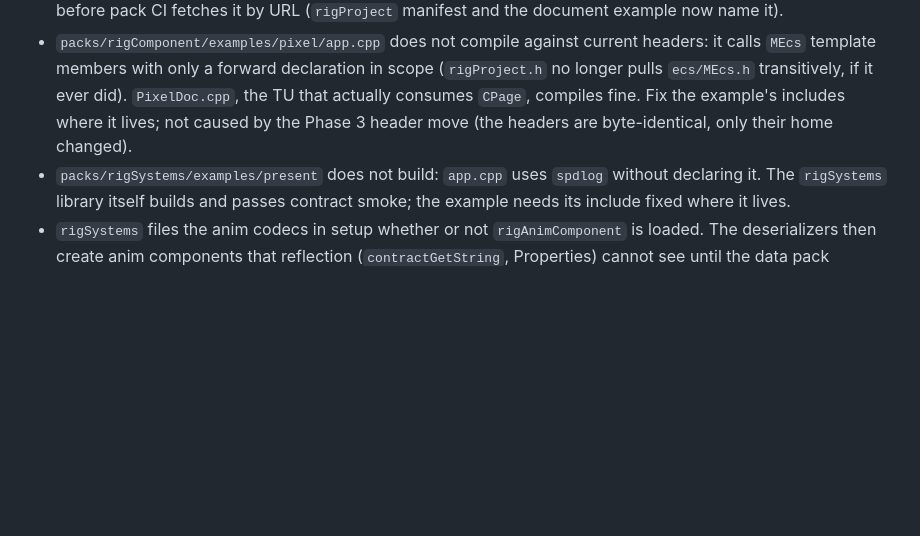
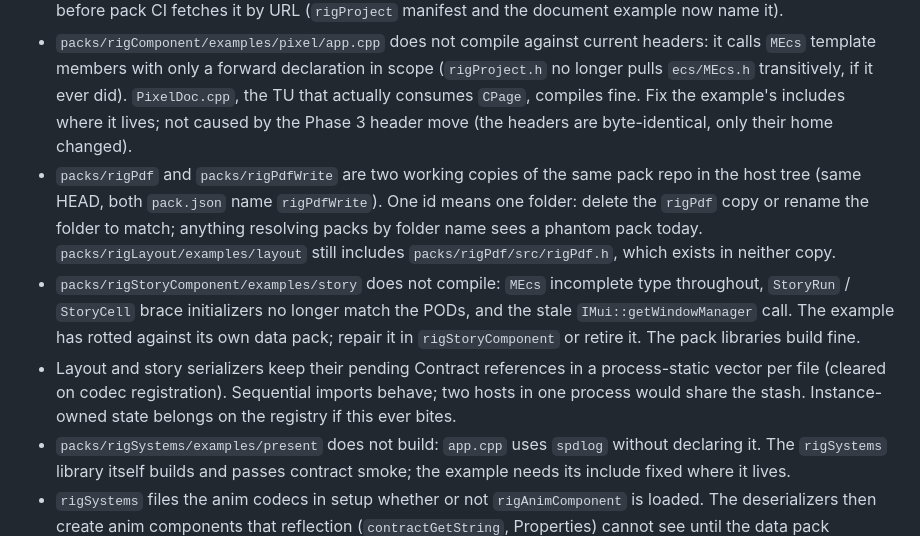
Before and after one commit to rigkid/RigKit, a Markdown page: docs/notes.md, the part around the change. GitHub-like rendering; blank space fills up the shorter version.

Commit message:
Boundary plan and notes: layout/story codec migration, duplicate rigPdf checkout, story example rot.

```diff
--- a/docs/notes.md
+++ b/docs/notes.md
@@ -28,6 +28,9 @@ Add an entry when you find something outside the change you are making. Do not f
 - `rigNode` is a new pack repo, local only. Create `rigkid/rigNode` on GitHub and push before any pack CI run that fetches `rigNode` by URL (`rigNodeEditor`, `rigAudio`, `rigMidi`, `rigPixelPlotter` manifests now name it).
 - `rigProjectComponent` is a new pack repo, local only. Create `rigkid/rigProjectComponent` on GitHub and push before pack CI fetches it by URL (`rigProject` manifest and the document example now name it).
 - `packs/rigComponent/examples/pixel/app.cpp` does not compile against current headers: it calls `MEcs` template members with only a forward declaration in scope (`rigProject.h` no longer pulls `ecs/MEcs.h` transitively, if it ever did). `PixelDoc.cpp`, the TU that actually consumes `CPage`, compiles fine. Fix the example's includes where it lives; not caused by the Phase 3 header move (the headers are byte-identical, only their home changed).
+- `packs/rigPdf` and `packs/rigPdfWrite` are two working copies of the same pack repo in the host tree (same HEAD, both `pack.json` name `rigPdfWrite`). One id means one folder: delete the `rigPdf` copy or rename the folder to match; anything resolving packs by folder name sees a phantom pack today. `packs/rigLayout/examples/layout` still includes `packs/rigPdf/src/rigPdf.h`, which exists in neither copy.
+- `packs/rigStoryComponent/examples/story` does not compile: `MEcs` incomplete type throughout, `StoryRun` / `StoryCell` brace initializers no longer match the PODs, and the stale `IMui::getWindowManager` call. The example has rotted against its own data pack; repair it in `rigStoryComponent` or retire it. The pack libraries build fine.
+- Layout and story serializers keep their pending Contract references in a process-static vector per file (cleared on codec registration). Sequential imports behave; two hosts in one process would share the stash. Instance-owned state belongs on the registry if this ever bites.
 - `packs/rigSystems/examples/present` does not build: `app.cpp` uses `spdlog` without declaring it. The `rigSystems` library itself builds and passes contract smoke; the example needs its include fixed where it lives.
 - `rigSystems` files the anim codecs in setup whether or not `rigAnimComponent` is loaded. The deserializers then create anim components that reflection (`contractGetString`, Properties) cannot see until the data pack registers them. Real apps get the registration through the pack dependency; the spine contract-smoke fixture does not. Consider having codec filing follow the data pack, or document that codec packs must be loaded with their data pack.
 
```
Also changed, not shown: docs/pack_boundary_plan.md (+1 -1 lines).
